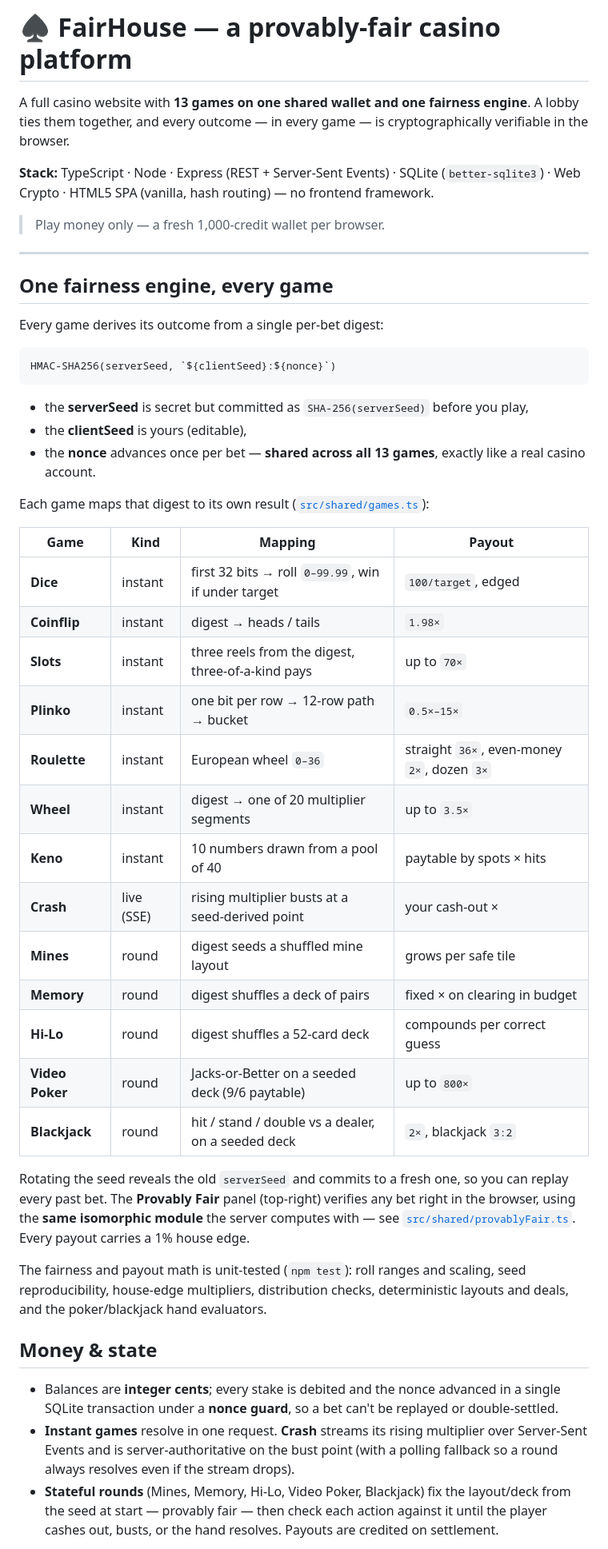
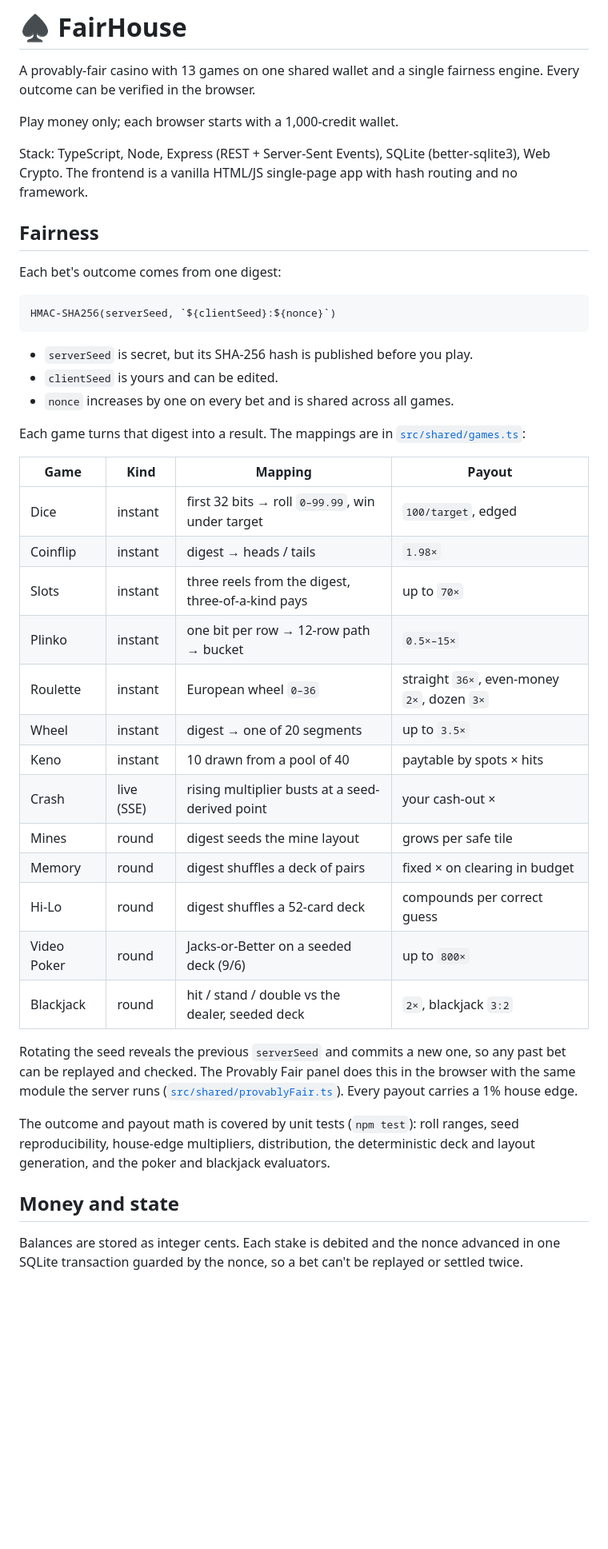
Before and after one commit to Akammina/FairHouse-, a Markdown page: README.md, the part around one of its changes. Shown at 80% size. GitHub-like rendering; blank space fills up the shorter version.

Commit message:
Rework README wording

````diff
--- a/README.md
+++ b/README.md
@@ -1,64 +1,58 @@
-# ♠ FairHouse — a provably-fair casino platform
+# ♠ FairHouse
 
-A full casino website with **13 games on one shared wallet and one fairness
-engine**. A lobby ties them together, and every outcome — in every game — is
-cryptographically verifiable in the browser.
+A provably-fair casino with 13 games on one shared wallet and a single fairness
+engine. Every outcome can be verified in the browser.
 
-**Stack:** TypeScript · Node · Express (REST + Server-Sent Events) · SQLite (`better-sqlite3`) · Web Crypto · HTML5 SPA (vanilla, hash routing) — no frontend framework.
+Play money only; each browser starts with a 1,000-credit wallet.
 
-> Play money only — a fresh 1,000-credit wallet per browser.
+Stack: TypeScript, Node, Express (REST + Server-Sent Events), SQLite
+(better-sqlite3), Web Crypto. The frontend is a vanilla HTML/JS single-page app
+with hash routing and no framework.
 
----
+## Fairness
 
-## One fairness engine, every game
-
-Every game derives its outcome from a single per-bet digest:
+Each bet's outcome comes from one digest:
 
 ```
 HMAC-SHA256(serverSeed, `${clientSeed}:${nonce}`)
 ```
 
-- the **serverSeed** is secret but committed as `SHA-256(serverSeed)` before you play,
-- the **clientSeed** is yours (editable),
-- the **nonce** advances once per bet — **shared across all 13 games**, exactly like a real casino account.
+- `serverSeed` is secret, but its SHA-256 hash is published before you play.
+- `clientSeed` is yours and can be edited.
+- `nonce` increases by one on every bet and is shared across all games.
 
-Each game maps that digest to its own result ([`src/shared/games.ts`](src/shared/games.ts)):
+Each game turns that digest into a result. The mappings are in
+[`src/shared/games.ts`](src/shared/games.ts):
 
 | Game | Kind | Mapping | Payout |
 |---|---|---|---|
-| **Dice** | instant | first 32 bits → roll `0–99.99`, win if under target | `100/target`, edged |
-| **Coinflip** | instant | digest → heads / tails | `1.98×` |
-| **Slots** | instant | three reels from the digest, three-of-a-kind pays | up to `70×` |
-| **Plinko** | instant | one bit per row → 12-row path → bucket | `0.5×–15×` |
-| **Roulette** | instant | European wheel `0–36` | straight `36×`, even-money `2×`, dozen `3×` |
-| **Wheel** | instant | digest → one of 20 multiplier segments | up to `3.5×` |
-| **Keno** | instant | 10 numbers drawn from a pool of 40 | paytable by spots × hits |
-| **Crash** | live (SSE) | rising multiplier busts at a seed-derived point | your cash-out × |
-| **Mines** | round | digest seeds a shuffled mine layout | grows per safe tile |
-| **Memory** | round | digest shuffles a deck of pairs | fixed × on clearing in budget |
-| **Hi-Lo** | round | digest shuffles a 52-card deck | compounds per correct guess |
-| **Video Poker** | round | Jacks-or-Better on a seeded deck (9/6 paytable) | up to `800×` |
-| **Blackjack** | round | hit / stand / double vs a dealer, on a seeded deck | `2×`, blackjack `3:2` |
+| Dice | instant | first 32 bits → roll `0–99.99`, win under target | `100/target`, edged |
+| Coinflip | instant | digest → heads / tails | `1.98×` |
+| Slots | instant | three reels from the digest, three-of-a-kind pays | up to `70×` |
+| Plinko | instant | one bit per row → 12-row path → bucket | `0.5×–15×` |
+| Roulette | instant | European wheel `0–36` | straight `36×`, even-money `2×`, dozen `3×` |
+| Wheel | instant | digest → one of 20 segments | up to `3.5×` |
+| Keno | instant | 10 drawn from a pool of 40 | paytable by spots × hits |
+| Crash | live (SSE) | rising multiplier busts at a seed-derived point | your cash-out × |
+| Mines | round | digest seeds the mine layout | grows per safe tile |
+| Memory | round | digest shuffles a deck of pairs | fixed × on clearing in budget |
+| Hi-Lo | round | digest shuffles a 52-card deck | compounds per correct guess |
+| Video Poker | round | Jacks-or-Better on a seeded deck (9/6) | up to `800×` |
+| Blackjack | round | hit / stand / double vs the dealer, seeded deck | `2×`, blackjack `3:2` |
 
-Rotating the seed reveals the old `serverSeed` and commits to a fresh one, so you can
-replay every past bet. The **Provably Fair** panel (top-right) verifies any bet right in
-the browser, using the **same isomorphic module** the server computes with — see
-[`src/shared/provablyFair.ts`](src/shared/provablyFair.ts). Every payout carries a 1% house edge.
+Rotating the seed reveals the previous `serverSeed` and commits a new one, so any
+past bet can be replayed and checked. The Provably Fair panel does this in the
+browser with the same module the server runs
+([`src/shared/provablyFair.ts`](src/shared/provablyFair.ts)). Every payout carries
+a 1% house edge.
 
-The fairness and payout math is unit-tested (`npm test`): roll ranges and scaling,
-seed reproducibility, house-edge multipliers, distribution checks, deterministic layouts
-and deals, and the poker/blackjack hand evaluators.
+The outcome and payout math is covered by unit tests (`npm test`): roll ranges,
+seed reproducibility, house-edge multipliers, distribution, the deterministic
+deck and layout generation, and the poker and blackjack evaluators.
 
-## Money & state
+## Money and state
 
-- Balances are **integer cents**; every stake is debited and the nonce advanced in a
-  single SQLite transaction under a **nonce guard**, so a bet can't be replayed or
-  double-settled.
-- **Instant games** resolve in one request. **Crash** streams its rising multiplier over
-  Server-Sent Events and is server-authoritative on the bust point (with a polling
-  fallback so a round always resolves even if the stream drops).
-- **Stateful rounds** (Mines, Memory, Hi-Lo, Video Poker, Blackjack) fix the
-  layout/deck from the seed at start — provably fair — then check each action against it
-  until the player cashes out, busts, or the hand resolves. Payouts are credited on
-  settlement.
+Balances are stored as integer cents. Each stake is debited and the nonce
+advanced in one SQLite transaction guarded by the nonce, so a bet can't be
+replayed or settled twice.
 
````
Also changed, not shown: other parts of README.md (+24 -14 lines).
